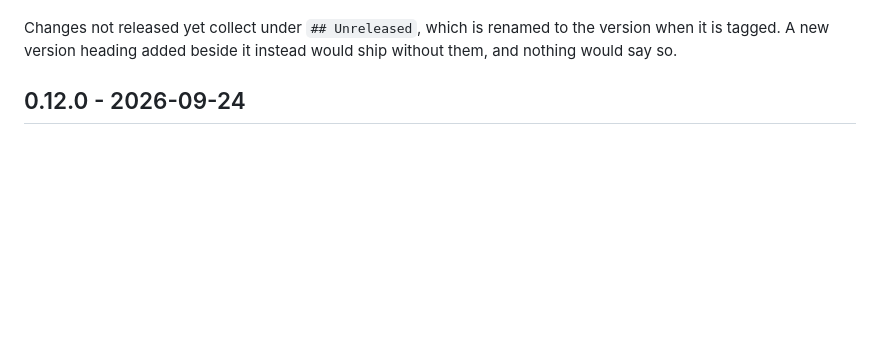
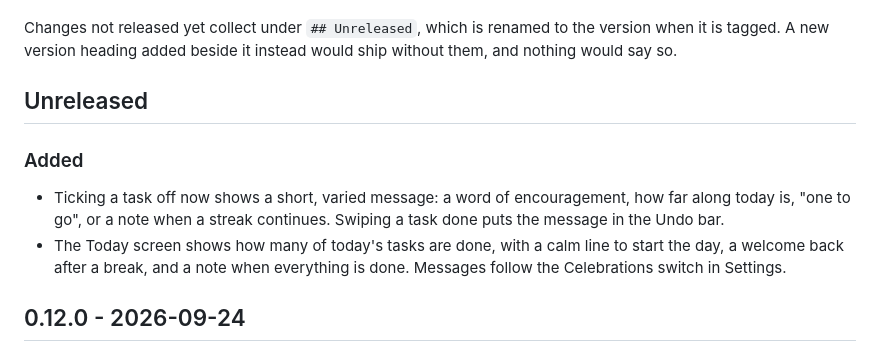
Before and after one commit to 13/nemo_todo, a Markdown page: CHANGELOG.md, the part around the change. Drawn GitHub-style; blank space fills up the shorter version.

Commit message:
docs: motivation messages in the changelog
Co-Authored-By: Claude Opus 5.5 (1M context) <noreply@anthropic.com>
Claude-Session: https://claude.ai/code/session_01ADU1RPVYRwSv8ufuHWuts6

```diff
--- a/CHANGELOG.md
+++ b/CHANGELOG.md
@@ -12,6 +12,17 @@ someone using the app rather than which file moved.
 Changes not released yet collect under `## Unreleased`, which is renamed to
 the version when it is tagged. A new version heading added beside it instead
 would ship without them, and nothing would say so.
+
+## Unreleased
+
+### Added
+
+- Ticking a task off now shows a short, varied message: a word of
+  encouragement, how far along today is, "one to go", or a note when a
+  streak continues. Swiping a task done puts the message in the Undo bar.
+- The Today screen shows how many of today's tasks are done, with a calm
+  line to start the day, a welcome back after a break, and a note when
+  everything is done. Messages follow the Celebrations switch in Settings.
 
 ## 0.12.0 - 2026-09-24
 
```
